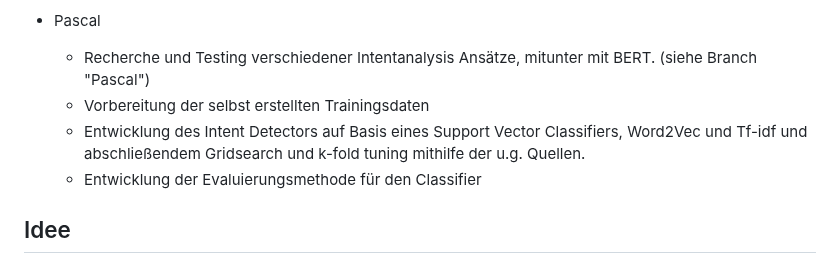
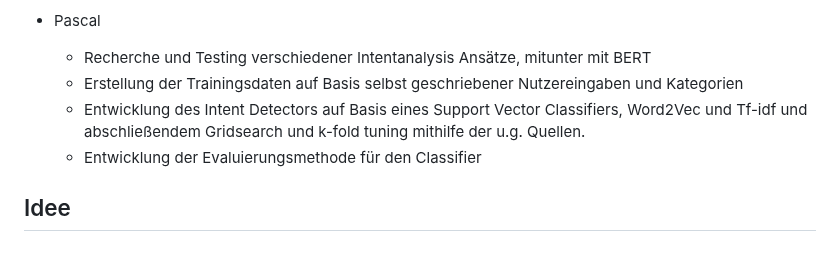
Before and after one commit to bnnlukas/NLP-Projekt, a Markdown page: README.md, the part around the change. GitHub-like rendering.

```diff
--- a/README.md
+++ b/README.md
@@ -18,10 +18,11 @@ Ein Projekt im Fach Aktuelle Data Science Entwicklungen - Natural Language Proce
   - Überarbeitungen und Co-Programming bei weiteren Codeabschnitten.
 
 - Pascal
-  - Recherche und Testing verschiedener Intentanalysis Ansätze, mitunter mit BERT. (siehe Branch "Pascal")
-  - Vorbereitung der selbst erstellten Trainingsdaten
+  - Recherche und Testing verschiedener Intentanalysis Ansätze, mitunter mit BERT
+  - Erstellung der Trainingsdaten auf Basis selbst geschriebener Nutzereingaben und Kategorien
   - Entwicklung des Intent Detectors auf Basis eines Support Vector Classifiers, Word2Vec und Tf-idf und abschließendem Gridsearch und k-fold tuning mithilfe der u.g. Quellen.
   - Entwicklung der Evaluierungsmethode für den Classifier
+
 
 
 ## Idee
```
